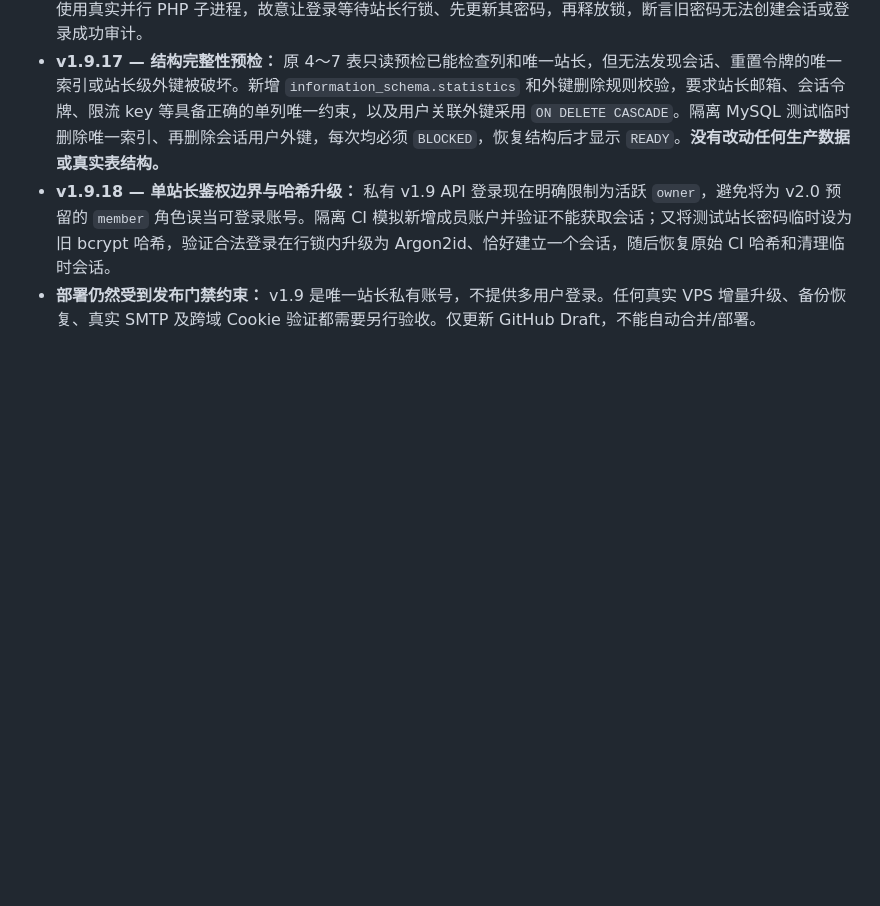
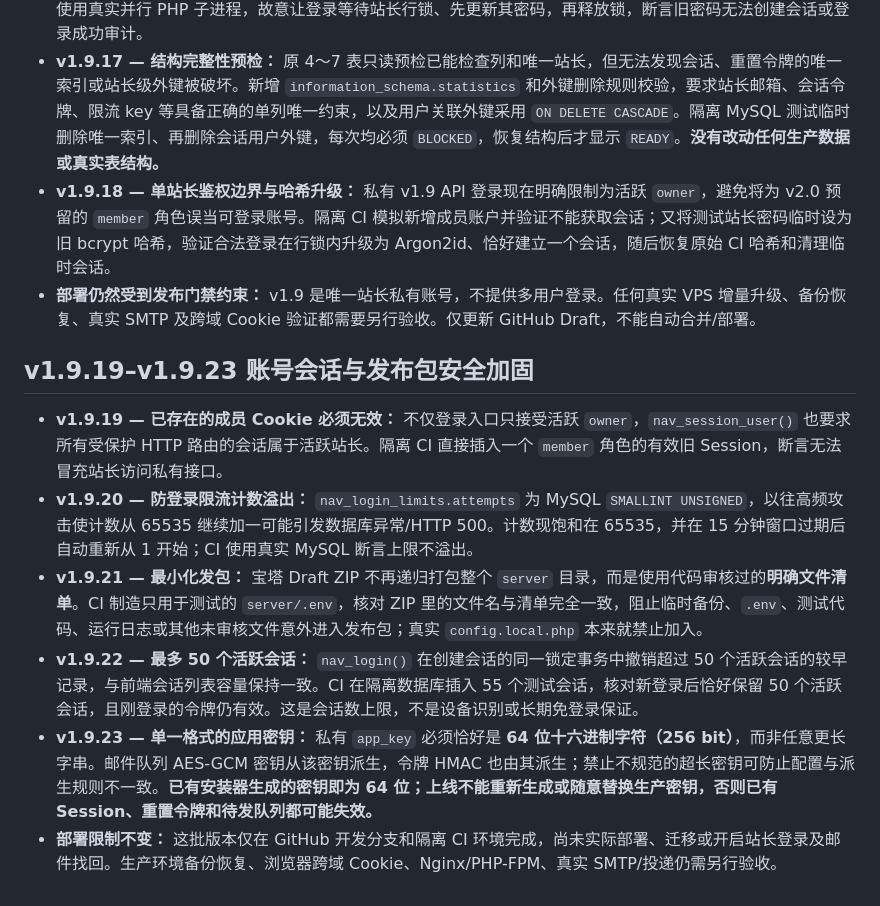
Before and after one commit to wwinzs/jizhuwangzhan-nav, a Markdown page: server/README.md, the part around the change. Rendered like a GitHub page; blank space fills up the shorter version.

Commit message:
docs(v1.9.19-v1.9.23): document owner session, limiter, package, session cap and canonical key

```diff
--- a/server/README.md
+++ b/server/README.md
@@ -155,3 +155,12 @@
 - **v1.9.17 — 结构完整性预检：** 原 4～7 表只读预检已能检查列和唯一站长，但无法发现会话、重置令牌的唯一索引或站长级外键被破坏。新增 `information_schema.statistics` 和外键删除规则校验，要求站长邮箱、会话令牌、限流 key 等具备正确的单列唯一约束，以及用户关联外键采用 `ON DELETE CASCADE`。隔离 MySQL 测试临时删除唯一索引、再删除会话用户外键，每次均必须 `BLOCKED`，恢复结构后才显示 `READY`。**没有改动任何生产数据或真实表结构。**
 - **v1.9.18 — 单站长鉴权边界与哈希升级：** 私有 v1.9 API 登录现在明确限制为活跃 `owner`，避免将为 v2.0 预留的 `member` 角色误当可登录账号。隔离 CI 模拟新增成员账户并验证不能获取会话；又将测试站长密码临时设为旧 bcrypt 哈希，验证合法登录在行锁内升级为 Argon2id、恰好建立一个会话，随后恢复原始 CI 哈希和清理临时会话。
 - **部署仍然受到发布门禁约束：** v1.9 是唯一站长私有账号，不提供多用户登录。任何真实 VPS 增量升级、备份恢复、真实 SMTP 及跨域 Cookie 验证都需要另行验收。仅更新 GitHub Draft，不能自动合并/部署。
+
+## v1.9.19–v1.9.23 账号会话与发布包安全加固
+
+- **v1.9.19 — 已存在的成员 Cookie 必须无效：** 不仅登录入口只接受活跃 `owner`，`nav_session_user()` 也要求所有受保护 HTTP 路由的会话属于活跃站长。隔离 CI 直接插入一个 `member` 角色的有效旧 Session，断言无法冒充站长访问私有接口。
+- **v1.9.20 — 防登录限流计数溢出：** `nav_login_limits.attempts` 为 MySQL `SMALLINT UNSIGNED`，以往高频攻击使计数从 65535 继续加一可能引发数据库异常/HTTP 500。计数现饱和在 65535，并在 15 分钟窗口过期后自动重新从 1 开始；CI 使用真实 MySQL 断言上限不溢出。
+- **v1.9.21 — 最小化发包：** 宝塔 Draft ZIP 不再递归打包整个 `server` 目录，而是使用代码审核过的**明确文件清单**。CI 制造只用于测试的 `server/.env`，核对 ZIP 里的文件名与清单完全一致，阻止临时备份、`.env`、测试代码、运行日志或其他未审核文件意外进入发布包；真实 `config.local.php` 本来就禁止加入。
+- **v1.9.22 — 最多 50 个活跃会话：** `nav_login()` 在创建会话的同一锁定事务中撤销超过 50 个活跃会话的较早记录，与前端会话列表容量保持一致。CI 在隔离数据库插入 55 个测试会话，核对新登录后恰好保留 50 个活跃会话，且刚登录的令牌仍有效。这是会话数上限，不是设备识别或长期免登录保证。
+- **v1.9.23 — 单一格式的应用密钥：** 私有 `app_key` 必须恰好是 **64 位十六进制字符（256 bit）**，而非任意更长字串。邮件队列 AES-GCM 密钥从该密钥派生，令牌 HMAC 也由其派生；禁止不规范的超长密钥可防止配置与派生规则不一致。**已有安装器生成的密钥即为 64 位；上线不能重新生成或随意替换生产密钥，否则已有 Session、重置令牌和待发队列都可能失效。**
+- **部署限制不变：** 这批版本仅在 GitHub 开发分支和隔离 CI 环境完成，尚未实际部署、迁移或开启站长登录及邮件找回。生产环境备份恢复、浏览器跨域 Cookie、Nginx/PHP-FPM、真实 SMTP/投递仍需另行验收。
```
